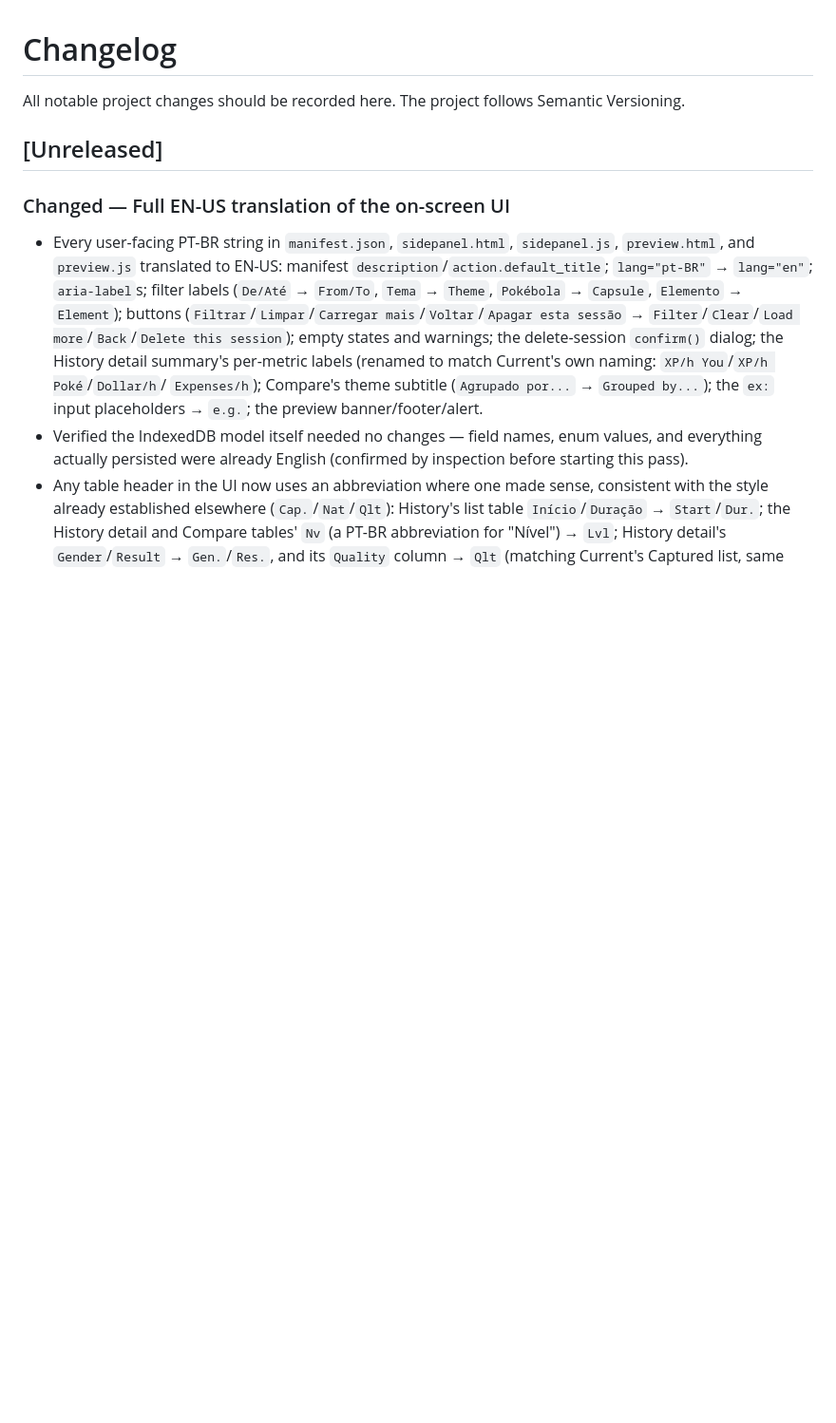
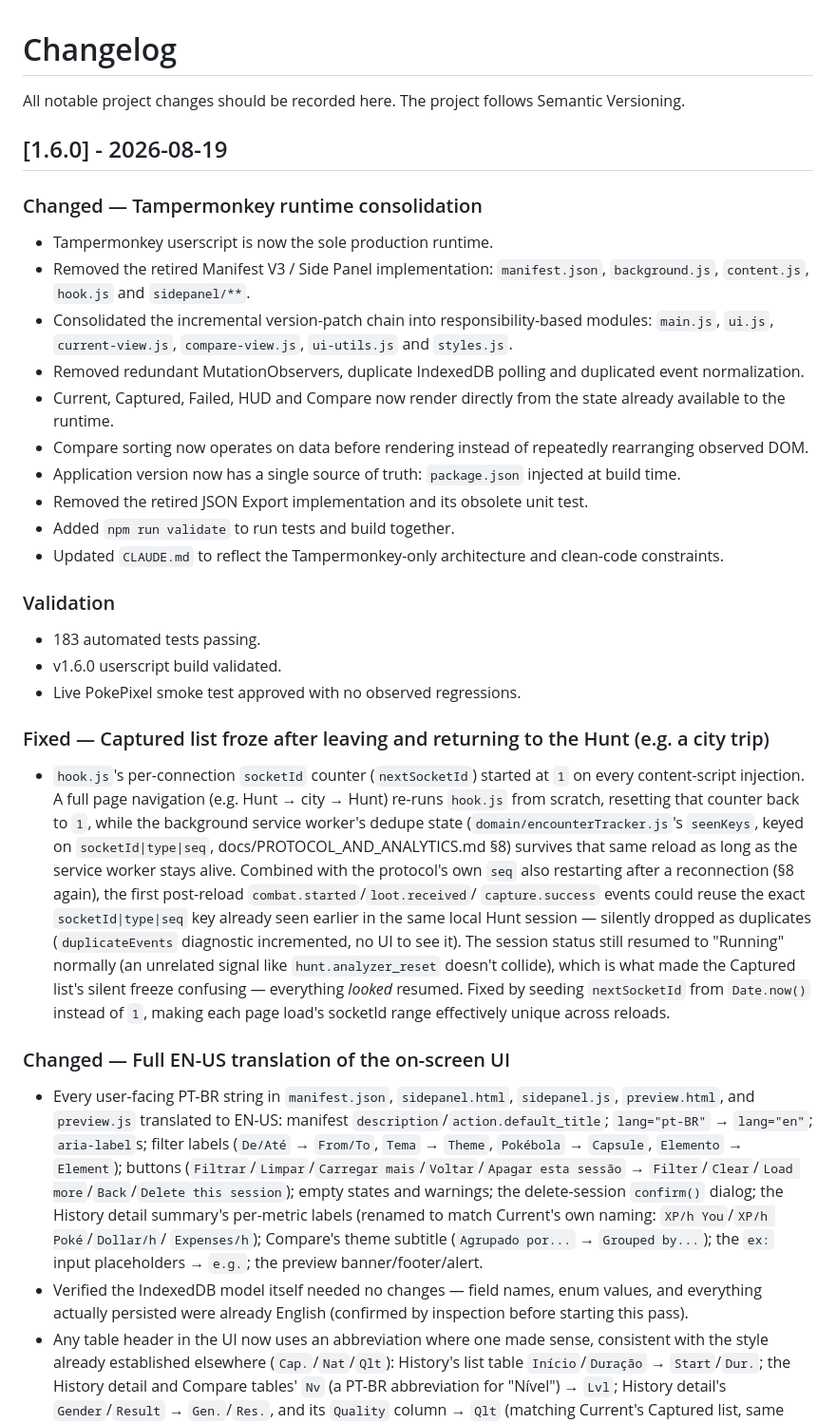
Before and after one commit to leojlsv/pokepixel-hunt-analyzer, a Markdown page: CHANGELOG.md, the part around the change. Shown at 95% size. GitHub-like rendering; blank space fills up the shorter version.

Commit message:
docs: record v1.6.0 cleanup release

```diff
--- a/CHANGELOG.md
+++ b/CHANGELOG.md
@@ -3,7 +3,46 @@
 All notable project changes should be recorded here.
 The project follows Semantic Versioning.
 
-## [Unreleased]
+## [1.6.0] - 2026-08-19
+
+### Changed — Tampermonkey runtime consolidation
+- Tampermonkey userscript is now the sole production runtime.
+- Removed the retired Manifest V3 / Side Panel implementation:
+  `manifest.json`, `background.js`, `content.js`, `hook.js` and `sidepanel/**`.
+- Consolidated the incremental version-patch chain into responsibility-based modules:
+  `main.js`, `ui.js`, `current-view.js`, `compare-view.js`, `ui-utils.js` and `styles.js`.
+- Removed redundant MutationObservers, duplicate IndexedDB polling and duplicated event normalization.
+- Current, Captured, Failed, HUD and Compare now render directly from the state already available to the runtime.
+- Compare sorting now operates on data before rendering instead of repeatedly rearranging observed DOM.
+- Application version now has a single source of truth: `package.json` injected at build time.
+- Removed the retired JSON Export implementation and its obsolete unit test.
+- Added `npm run validate` to run tests and build together.
+- Updated `CLAUDE.md` to reflect the Tampermonkey-only architecture and clean-code constraints.
+
+### Validation
+- 183 automated tests passing.
+- v1.6.0 userscript build validated.
+- Live PokePixel smoke test approved with no observed regressions.
+
+### Fixed — Captured list froze after leaving and returning to the Hunt (e.g. a city trip)
+- `hook.js`'s per-connection `socketId` counter (`nextSocketId`) started
+  at `1` on every content-script injection. A full page navigation (e.g.
+  Hunt → city → Hunt) re-runs `hook.js` from scratch, resetting that
+  counter back to `1`, while the background service worker's dedupe state
+  (`domain/encounterTracker.js`'s `seenKeys`, keyed on
+  `socketId|type|seq`, docs/PROTOCOL_AND_ANALYTICS.md §8) survives that
+  same reload as long as the service worker stays alive. Combined with the
+  protocol's own `seq` also restarting after a reconnection (§8 again),
+  the first post-reload `combat.started`/`loot.received`/
+  `capture.success` events could reuse the exact `socketId|type|seq` key
+  already seen earlier in the same local Hunt session — silently dropped
+  as duplicates (`duplicateEvents` diagnostic incremented, no UI to see
+  it). The session status still resumed to "Running" normally (an
+  unrelated signal like `hunt.analyzer_reset` doesn't collide), which is
+  what made the Captured list's silent freeze confusing — everything
+  *looked* resumed. Fixed by seeding `nextSocketId` from `Date.now()`
+  instead of `1`, making each page load's socketId range effectively
+  unique across reloads.
 
 ### Changed — Full EN-US translation of the on-screen UI
 - Every user-facing PT-BR string in `manifest.json`, `sidepanel.html`,
```
